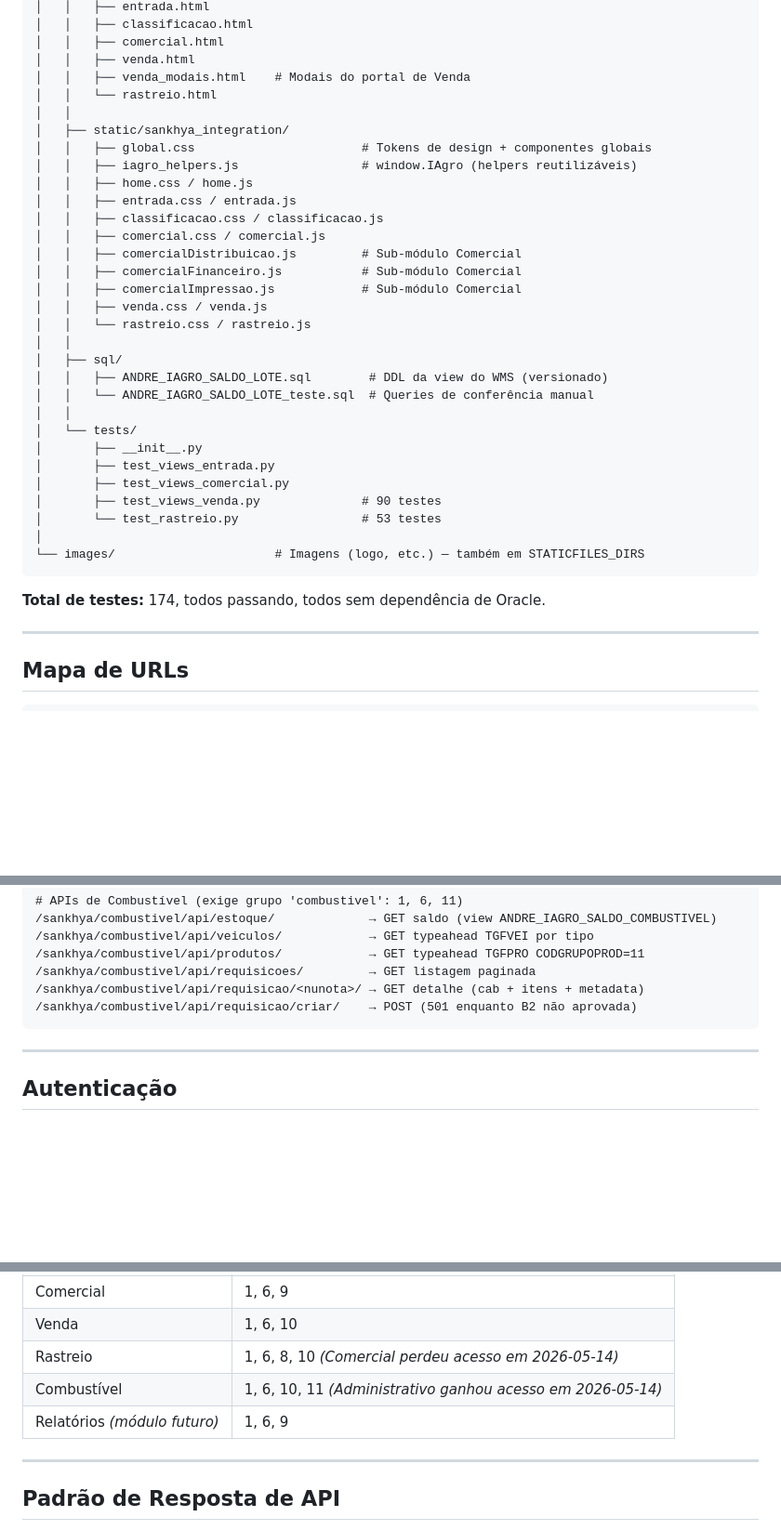
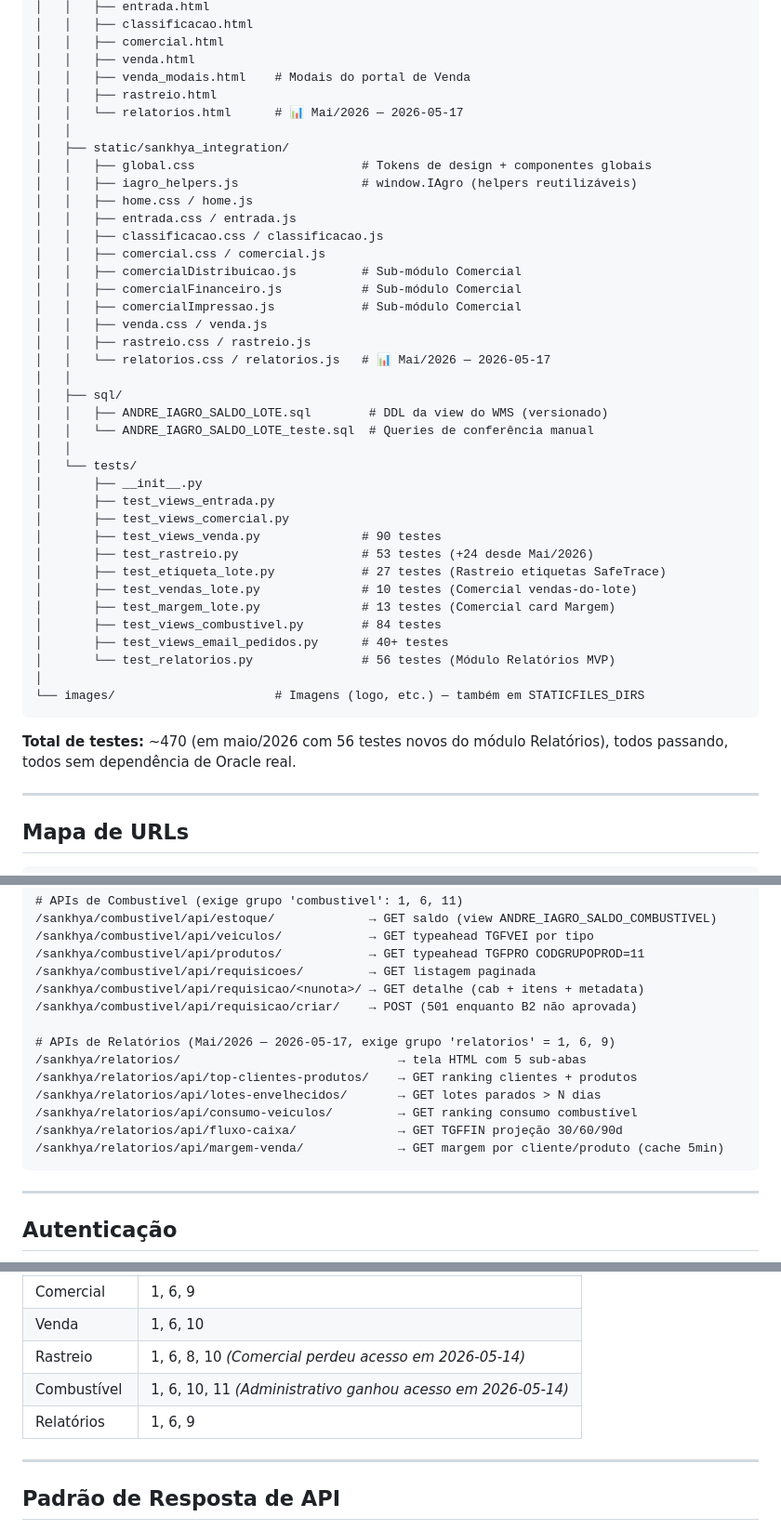
Before and after one commit to beynner/IAgro, a Markdown page: .claude/architecture.md, 3 parts joined by grey strips. Shown at 93% size. GitHub-like rendering; blank space fills up the shorter version.

````diff
--- a/.claude/architecture.md
+++ b/.claude/architecture.md
@@ -42,7 +42,8 @@ IAgro/
 │   │   ├── comercial.html
 │   │   ├── venda.html
 │   │   ├── venda_modais.html    # Modais do portal de Venda
-│   │   └── rastreio.html
+│   │   ├── rastreio.html
+│   │   └── relatorios.html      # 📊 Mai/2026 — 2026-05-17
 │   │
 │   ├── static/sankhya_integration/
 │   │   ├── global.css                       # Tokens de design + componentes globais
@@ -55,7 +56,8 @@ IAgro/
 │   │   ├── comercialFinanceiro.js           # Sub-módulo Comercial
 │   │   ├── comercialImpressao.js            # Sub-módulo Comercial
 │   │   ├── venda.css / venda.js
-│   │   └── rastreio.css / rastreio.js
+│   │   ├── rastreio.css / rastreio.js
+│   │   └── relatorios.css / relatorios.js   # 📊 Mai/2026 — 2026-05-17
 │   │
 │   ├── sql/
 │   │   ├── ANDRE_IAGRO_SALDO_LOTE.sql        # DDL da view do WMS (versionado)
@@ -66,12 +68,18 @@ IAgro/
 │       ├── test_views_entrada.py
 │       ├── test_views_comercial.py
 │       ├── test_views_venda.py              # 90 testes
-│       └── test_rastreio.py                 # 53 testes
+│       ├── test_rastreio.py                 # 53 testes (+24 desde Mai/2026)
+│       ├── test_etiqueta_lote.py            # 27 testes (Rastreio etiquetas SafeTrace)
+│       ├── test_vendas_lote.py              # 10 testes (Comercial vendas-do-lote)
+│       ├── test_margem_lote.py              # 13 testes (Comercial card Margem)
+│       ├── test_views_combustivel.py        # 84 testes
+│       ├── test_views_email_pedidos.py      # 40+ testes
+│       └── test_relatorios.py               # 56 testes (Módulo Relatórios MVP)
 │
 └── images/                      # Imagens (logo, etc.) — também em STATICFILES_DIRS
 ```
 
-**Total de testes:** 174, todos passando, todos sem dependência de Oracle.
+**Total de testes:** ~470 (em maio/2026 com 56 testes novos do módulo Relatórios), todos passando, todos sem dependência de Oracle real.
 
 ---
 
@@ -117,6 +125,14 @@ IAgro/
 /sankhya/combustivel/api/requisicoes/         → GET listagem paginada
 /sankhya/combustivel/api/requisicao/<nunota>/ → GET detalhe (cab + itens + metadata)
 /sankhya/combustivel/api/requisicao/criar/    → POST (501 enquanto B2 não aprovada)
+
+# APIs de Relatórios (Mai/2026 — 2026-05-17, exige grupo 'relatorios' = 1, 6, 9)
+/sankhya/relatorios/                              → tela HTML com 5 sub-abas
+/sankhya/relatorios/api/top-clientes-produtos/    → GET ranking clientes + produtos
+/sankhya/relatorios/api/lotes-envelhecidos/       → GET lotes parados > N dias
+/sankhya/relatorios/api/consumo-veiculos/         → GET ranking consumo combustível
+/sankhya/relatorios/api/fluxo-caixa/              → GET TGFFIN projeção 30/60/90d
+/sankhya/relatorios/api/margem-venda/             → GET margem por cliente/produto (cache 5min)
 ```
 
 ---
@@ -173,7 +189,7 @@ Consulta no Sankhya: `SELECT CODGRUPO, NOMEGRUPO FROM TSIGRU ORDER BY CODGRUPO`.
 | Venda | 1, 6, 10 |
 | Rastreio | 1, 6, 8, 10 _(Comercial perdeu acesso em 2026-05-14)_ |
 | Combustível | 1, 6, 10, 11 _(Administrativo ganhou acesso em 2026-05-14)_ |
-| Relatórios _(módulo futuro)_ | 1, 6, 9 |
+| Relatórios | 1, 6, 9 |
 
 ---
 
````
Also changed, not shown: .claude/modules/relatorios.md (added, +285 -0 lines), CLAUDE.md (+7 -5 lines).
